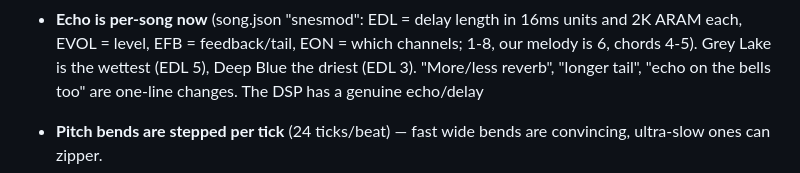
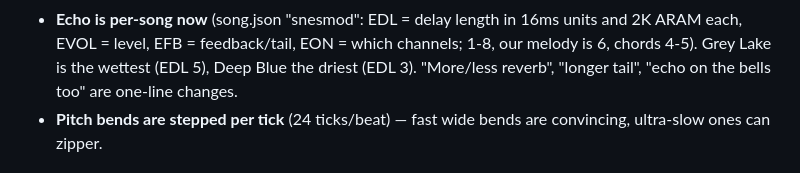
Before and after one commit to seanbouk/super-waverace, a Markdown page: docs/SOUND-GLOSSARY.md, the part around the change. Drawn GitHub-style.

Commit message:
Glossary: tidy a dangling fragment from the echo edit
Co-Authored-By: Claude Fable 5 <noreply@anthropic.com>

```diff
--- a/docs/SOUND-GLOSSARY.md
+++ b/docs/SOUND-GLOSSARY.md
@@ -93,8 +93,7 @@ Top Gear lead", "like Dire Straits neck pickup" — I translate.
   16ms units and 2K ARAM each, EVOL = level, EFB = feedback/tail, EON =
   which channels; 1-8, our melody is 6, chords 4-5). Grey Lake is the
   wettest (EDL 5), Deep Blue the driest (EDL 3). "More/less reverb",
-  "longer tail", "echo on the bells too" are one-line changes. The DSP has a genuine echo/delay
-
+  "longer tail", "echo on the bells too" are one-line changes.
 - **Pitch bends are stepped per tick** (24 ticks/beat) — fast wide
   bends are convincing, ultra-slow ones can zipper.
 - I can't hear any of it: **preview_it.wav** (real tracker render of
```
